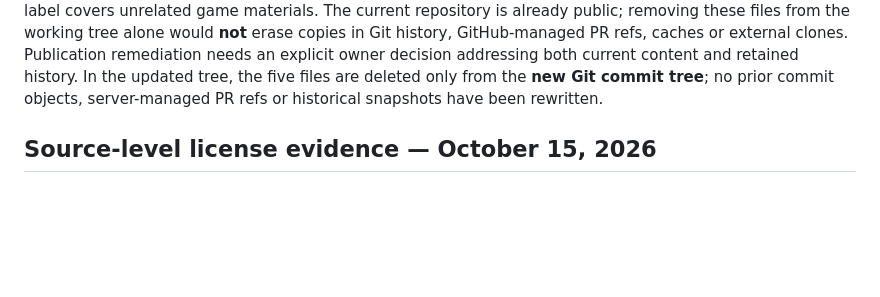
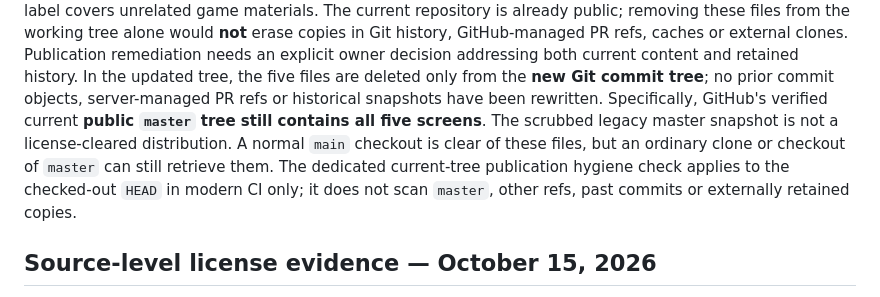
Before and after one commit to ryjen/arthea, a Markdown page: docs/modernization/third-party-inventory.md, the part around the change. GitHub-like rendering; blank space fills up the shorter version.

Commit message:
docs(provenance): record public master still directly distributes screens

```diff
--- a/docs/modernization/third-party-inventory.md
+++ b/docs/modernization/third-party-inventory.md
@@ -47,7 +47,13 @@ Git history, GitHub-managed PR refs, caches or external clones. Publication
 remediation needs an explicit owner decision addressing both current content
 and retained history. In the updated tree, the five files are deleted only from the **new
 Git commit tree**; no prior commit objects, server-managed PR refs or historical
-snapshots have been rewritten.
+snapshots have been rewritten. Specifically, GitHub's verified current
+**public `master` tree still contains all five screens**. The scrubbed
+legacy master snapshot is not a license-cleared distribution. A normal
+`main` checkout is clear of these files, but an ordinary clone or checkout
+of `master` can still retrieve them. The dedicated current-tree publication
+hygiene check applies to the checked-out `HEAD` in modern CI only; it does
+not scan `master`, other refs, past commits or externally retained copies.
 
 ## Source-level license evidence — October 15, 2026
 
```
